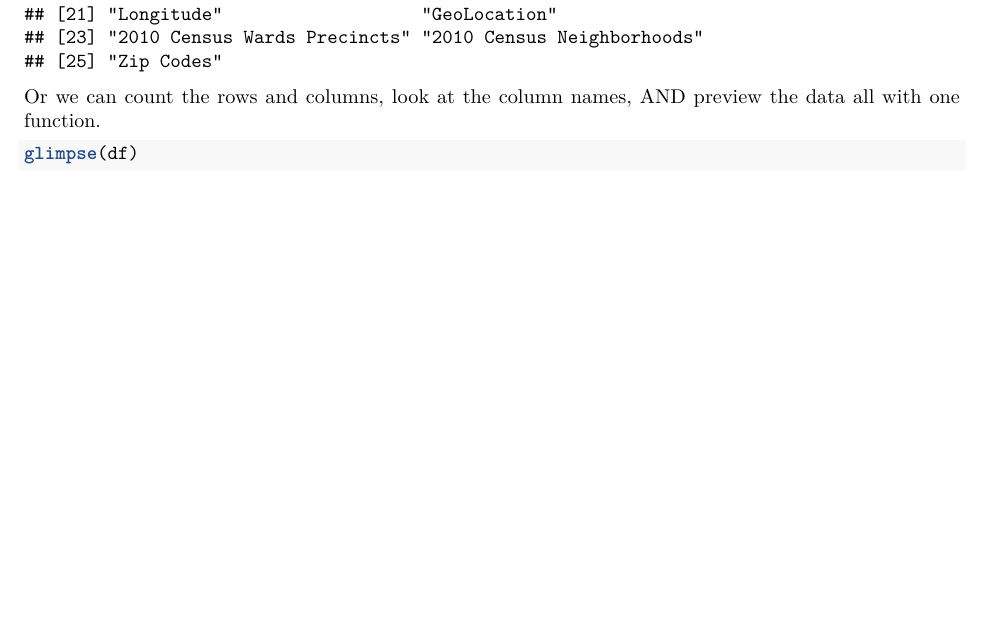
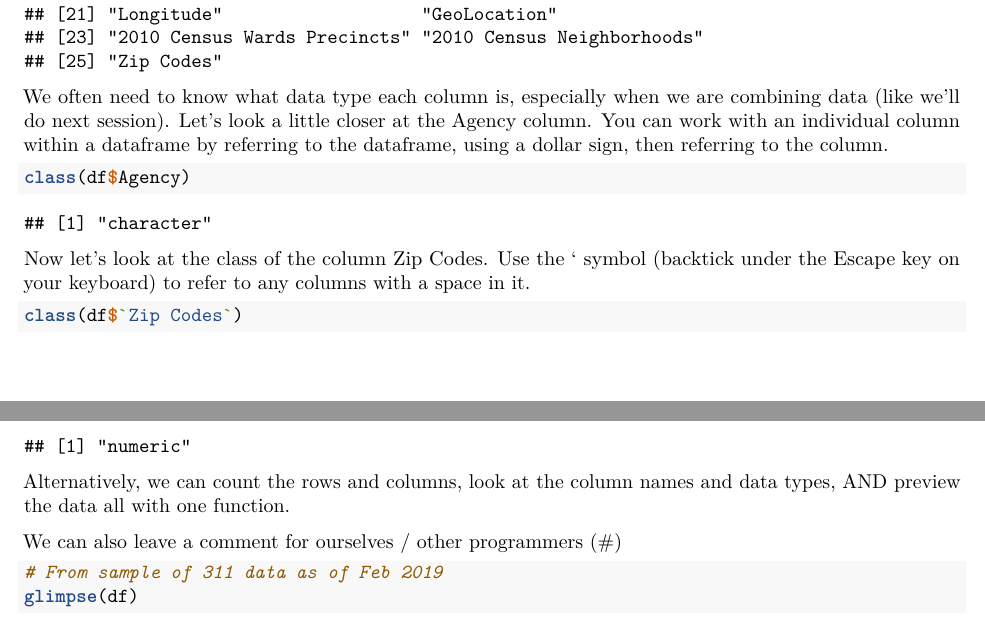
Before and after one commit to city-of-baltimore/city-R-training-series, an R Markdown document (notebooks/01_intro_to_R.Rmd): part of page 2 of 5 before the commit and two parts of pages 2 and 3 of 5 after it, the two joined at a grey line, cut so that both start at the same text, the shorter picture padded with empty space. Rendered offline with R 4.5, knitr and Pandoc, then LaTeX, with nearby package versions.

Commit message:
Added more detail on operators / data types

````diff
--- a/notebooks/01_intro_to_R.Rmd
+++ b/notebooks/01_intro_to_R.Rmd
@@ -66,8 +66,23 @@ It's also useful to know what columns (variables) there are in the data.
 colnames(df)
 ```
 
-Or we can count the rows and columns, look at the column names, AND preview the data all with one function.
+We often need to know what data type each column is, especially when we are combining data (like we'll do next session). Let's look a little closer at the Agency column. You can work with an individual column within a dataframe by referring to the dataframe, using a dollar sign, then referring to the column.
+
 ```{r}
+class(df$Agency)
+```
+
+Now let's look at the class of the column Zip Codes. Use the ` symbol (backtick under the Escape key on your keyboard) to refer to any columns with a space in it.
+```{r}
+class(df$`Zip Codes`)
+```
+
+
+Alternatively, we can count the rows and columns, look at the column names and data types, AND preview the data all with one function.
+
+We can also leave a comment for ourselves / other programmers (#)
+```{r}
+# From sample of 311 data as of Feb 2019
 glimpse(df)
 ```
 
````
Also changed, not shown: notebooks/01_intro_to_R.Rmd (10 more changed lines), 1 other file.
